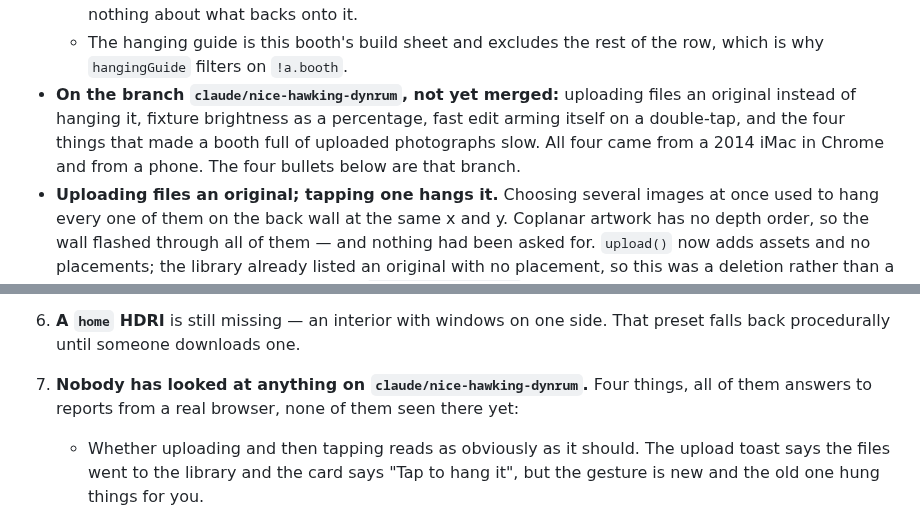
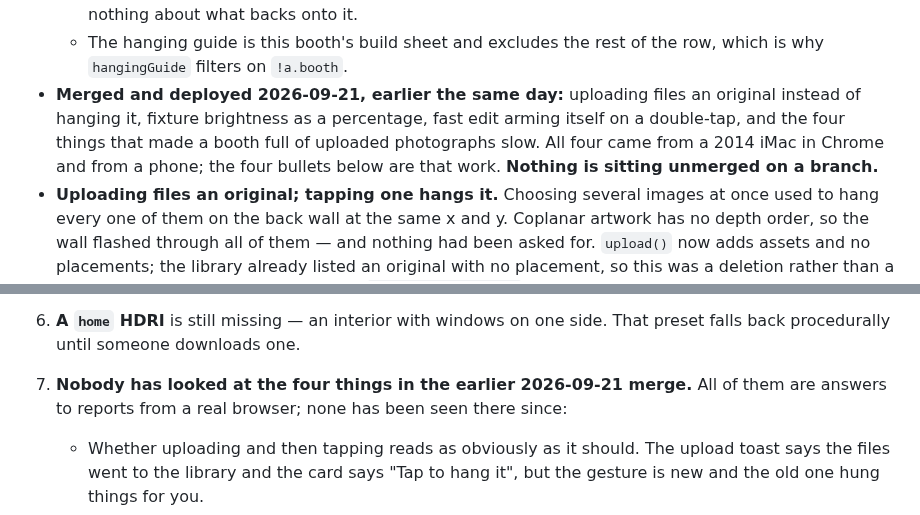
Before and after one commit to yitzhach/booth-studio, a Markdown page: HANDOFF.md, 2 parts joined by grey strips. Rendered like a GitHub page.

Commit message:
Handoff: the row, the fast edit lock, and nothing left on a branch
Co-Authored-By: Claude Opus 5 <noreply@anthropic.com>
Claude-Session: https://claude.ai/code/session_01RLyz33BgPe1dGqTU3fAE47

```diff
--- a/HANDOFF.md
+++ b/HANDOFF.md
@@ -88,11 +88,12 @@ Extend it; do not rebuild it.
     backs onto it.
   - The hanging guide is this booth's build sheet and excludes the rest of
     the row, which is why `hangingGuide` filters on `!a.booth`.
-- **On the branch `claude/nice-hawking-dynrum`, not yet merged:** uploading
-  files an original instead of hanging it, fixture brightness as a percentage,
-  fast edit arming itself on a double-tap, and the four things that made a
-  booth full of uploaded photographs slow. All four came from a 2014 iMac in
-  Chrome and from a phone. The four bullets below are that branch.
+- **Merged and deployed 2026-09-21, earlier the same day:** uploading files an
+  original instead of hanging it, fixture brightness as a percentage, fast
+  edit arming itself on a double-tap, and the four things that made a booth
+  full of uploaded photographs slow. All four came from a 2014 iMac in Chrome
+  and from a phone; the four bullets below are that work. **Nothing is sitting
+  unmerged on a branch.**
 - **Uploading files an original; tapping one hangs it.** Choosing several
   images at once used to hang every one of them on the back wall at the same
   x and y. Coplanar artwork has no depth order, so the wall flashed through
@@ -397,9 +398,9 @@ Extend it; do not rebuild it.
      because a true-depth weave on a white roof washes out.
 6. **A `home` HDRI** is still missing — an interior with windows on one side.
    That preset falls back procedurally until someone downloads one.
-7. **Nobody has looked at anything on `claude/nice-hawking-dynrum`.** Four
-   things, all of them answers to reports from a real browser, none of them
-   seen there yet:
+7. **Nobody has looked at the four things in the earlier 2026-09-21 merge.**
+   All of them are answers to reports from a real browser; none has been seen
+   there since:
    - Whether uploading and then tapping reads as obviously as it should. The
      upload toast says the files went to the library and the card says "Tap to
      hang it", but the gesture is new and the old one hung things for you.
```
